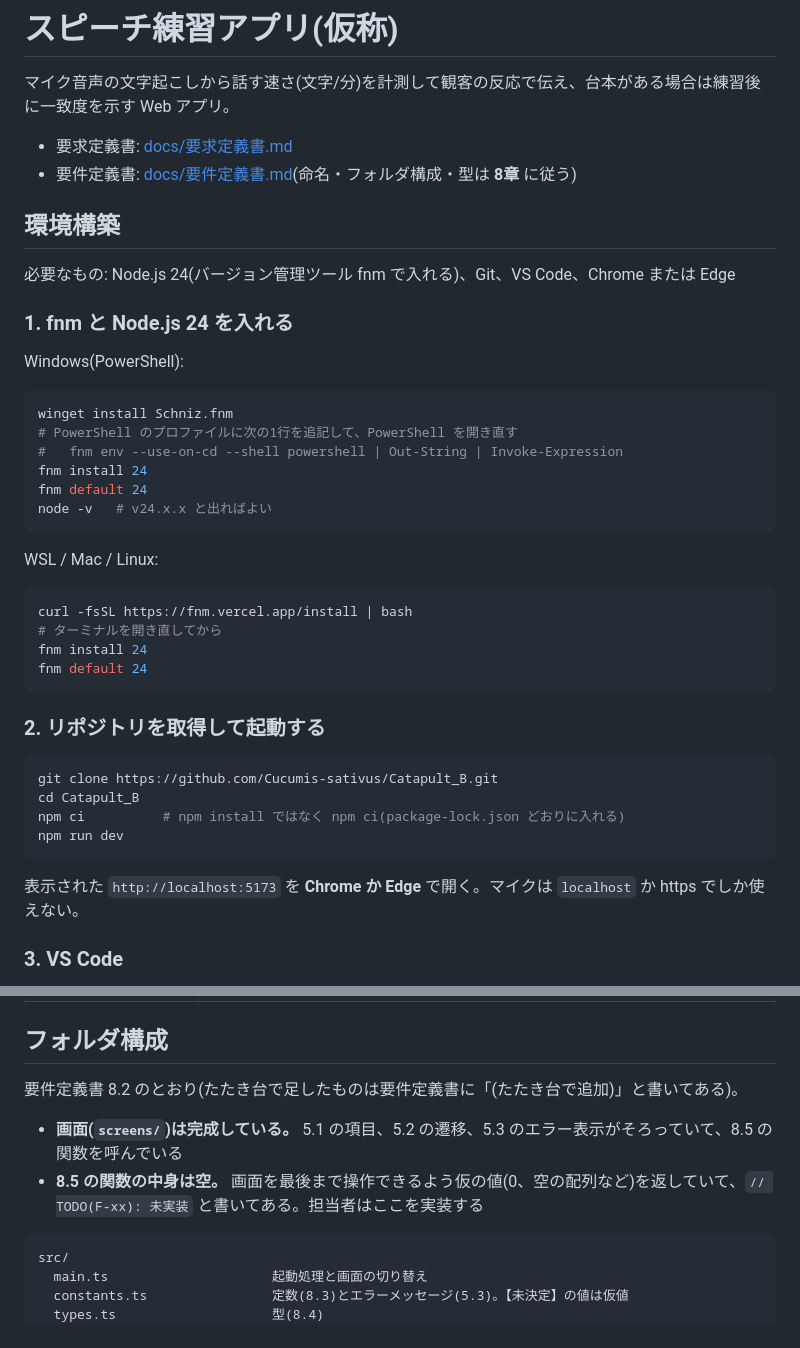
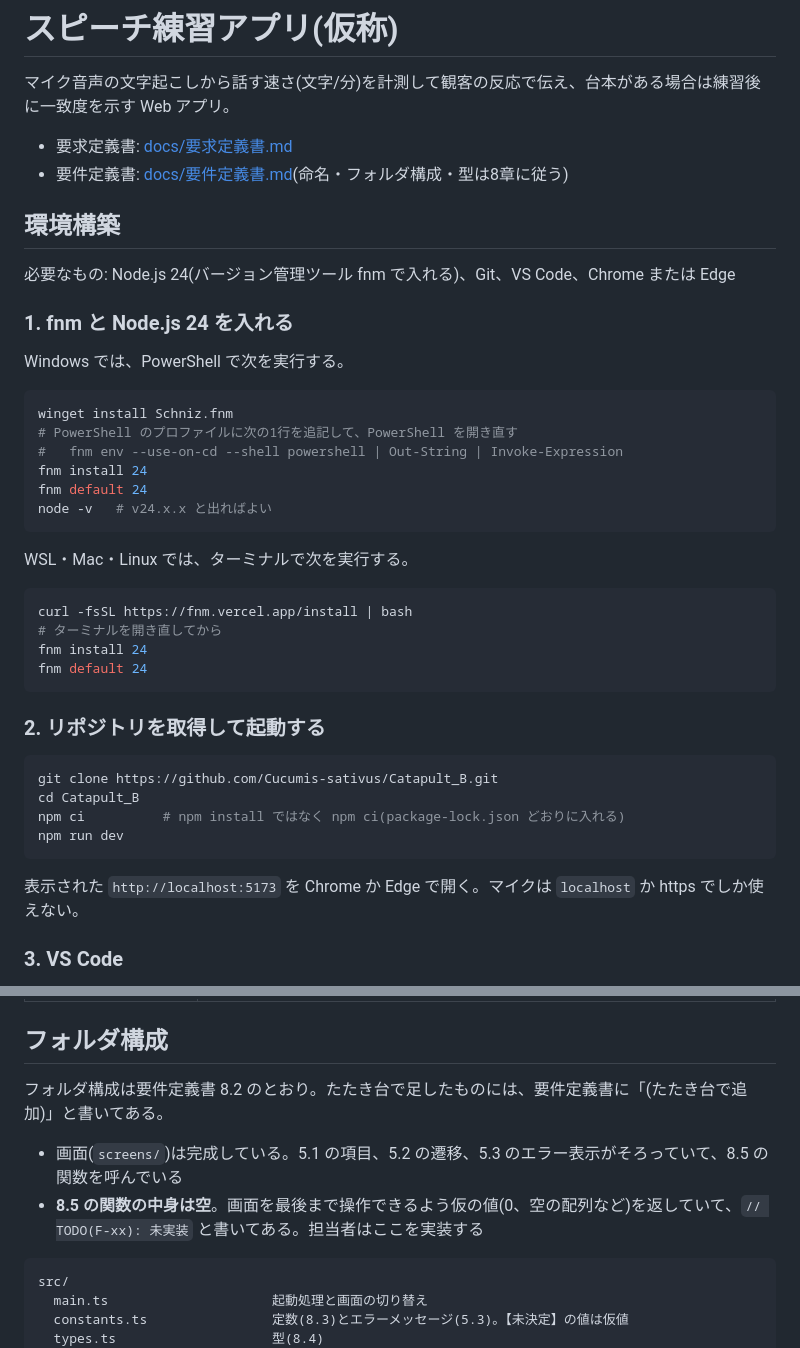
Before and after one commit to Cucumis-sativus/Catapult_B, a Markdown page: README.md, 2 parts joined by grey strips. GitHub-like rendering.

Commit message:
README と AGENTS.md の文章を読みやすく整える
- 太字を減らし、強調は「8.5 の関数の中身は空」だけに絞る
- 文末のコロンで終わるラベルを、何をするかが分かる文に直す
- 「仕様の正本」を「仕様は要件定義書に従う」に言い換える

Co-Authored-By: Claude Opus 5.5 <noreply@anthropic.com>

````diff
--- a/README.md
+++ b/README.md
@@ -3,7 +3,7 @@
 マイク音声の文字起こしから話す速さ(文字/分)を計測して観客の反応で伝え、台本がある場合は練習後に一致度を示す Web アプリ。
 
 - 要求定義書: [docs/要求定義書.md](docs/要求定義書.md)
-- 要件定義書: [docs/要件定義書.md](docs/要件定義書.md)(命名・フォルダ構成・型は **8章** に従う)
+- 要件定義書: [docs/要件定義書.md](docs/要件定義書.md)(命名・フォルダ構成・型は8章に従う)
 
 ## 環境構築
 
@@ -11,7 +11,7 @@
 
 ### 1. fnm と Node.js 24 を入れる
 
-Windows(PowerShell):
+Windows では、PowerShell で次を実行する。
 
 ```powershell
 winget install Schniz.fnm
@@ -22,7 +22,7 @@ fnm default 24
 node -v   # v24.x.x と出ればよい
 ```
 
-WSL / Mac / Linux:
+WSL・Mac・Linux では、ターミナルで次を実行する。
 
 ```bash
 curl -fsSL https://fnm.vercel.app/install | bash
@@ -40,7 +40,7 @@ npm ci          # npm install ではなく npm ci(package-lock.json どおりに
 npm run dev
 ```
 
-表示された `http://localhost:5173` を **Chrome か Edge** で開く。マイクは `localhost` か https でしか使えない。
+表示された `http://localhost:5173` を Chrome か Edge で開く。マイクは `localhost` か https でしか使えない。
 
 ### 3. VS Code
 
@@ -62,10 +62,10 @@ npm run dev
 
 ## フォルダ構成
 
-要件定義書 8.2 のとおり(たたき台で足したものは要件定義書に「(たたき台で追加)」と書いてある)。
+フォルダ構成は要件定義書 8.2 のとおり。たたき台で足したものには、要件定義書に「(たたき台で追加)」と書いてある。
 
-- **画面(`screens/`)は完成している。** 5.1 の項目、5.2 の遷移、5.3 のエラー表示がそろっていて、8.5 の関数を呼んでいる
-- **8.5 の関数の中身は空。** 画面を最後まで操作できるよう仮の値(0、空の配列など)を返していて、`// TODO(F-xx): 未実装` と書いてある。担当者はここを実装する
+- 画面(`screens/`)は完成している。5.1 の項目、5.2 の遷移、5.3 のエラー表示がそろっていて、8.5 の関数を呼んでいる
+- **8.5 の関数の中身は空**。画面を最後まで操作できるよう仮の値(0、空の配列など)を返していて、`// TODO(F-xx): 未実装` と書いてある。担当者はここを実装する
 
 ```text
 src/
````
Also changed, not shown: AGENTS.md (+3 -3 lines).
